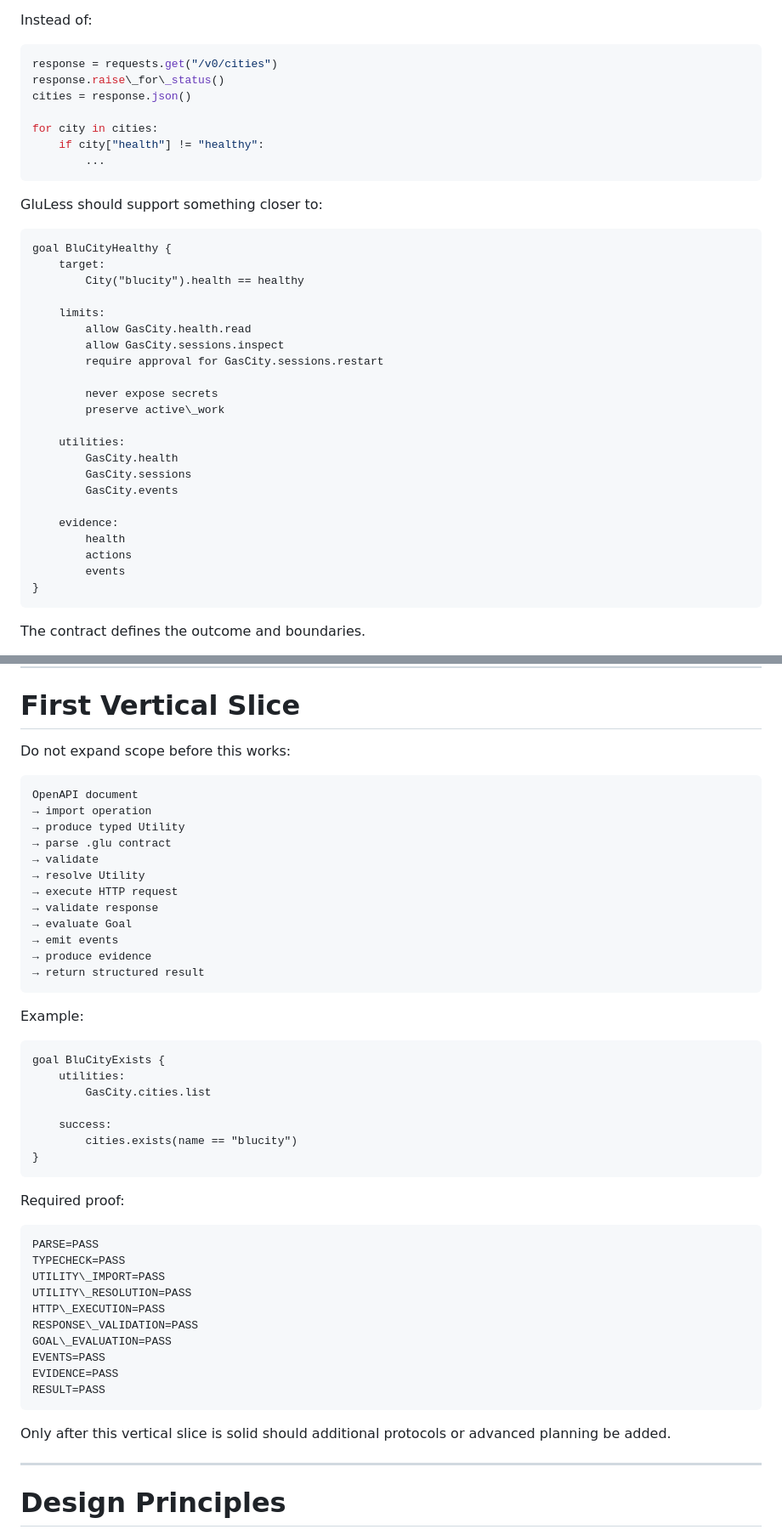
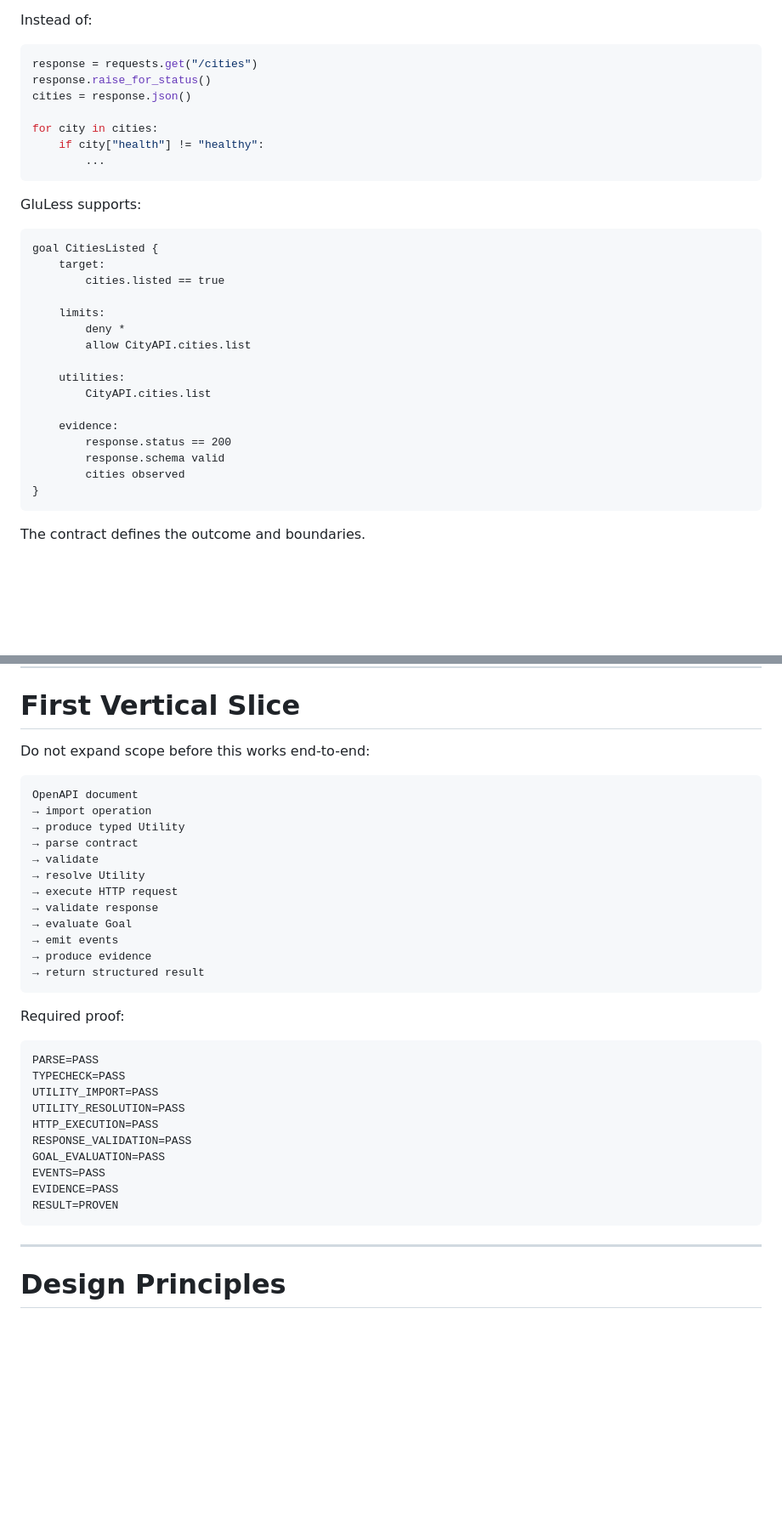
Before and after one commit to flux423/gluless, a Markdown page: README.md, 2 parts joined by grey strips. Shown at 85% size. Drawn GitHub-style; blank space fills up the shorter version.

````diff
--- a/README.md
+++ b/README.md
@@ -46,8 +46,8 @@ GluLess aims to reduce that layer by making stable capabilities and executable c
 Instead of:
 
 ```python
-response = requests.get("/v0/cities")
-response.raise\_for\_status()
+response = requests.get("/cities")
+response.raise_for_status()
 cities = response.json()
 
 for city in cities:
@@ -55,30 +55,24 @@ for city in cities:
         ...
 ```
 
-GluLess should support something closer to:
+GluLess supports:
 
 ```glu
-goal BluCityHealthy {
+goal CitiesListed {
     target:
-        City("blucity").health == healthy
+        cities.listed == true
 
     limits:
-        allow GasCity.health.read
-        allow GasCity.sessions.inspect
-        require approval for GasCity.sessions.restart
-
-        never expose secrets
-        preserve active\_work
+        deny *
+        allow CityAPI.cities.list
 
     utilities:
-        GasCity.health
-        GasCity.sessions
-        GasCity.events
+        CityAPI.cities.list
 
     evidence:
-        health
-        actions
-        events
+        response.status == 200
+        response.schema valid
+        cities observed
 }
 ```
 
@@ -584,13 +613,13 @@ Reuse existing systems instead.
 
 # First Vertical Slice
 
-Do not expand scope before this works:
+Do not expand scope before this works end-to-end:
 
 ```text
 OpenAPI document
 → import operation
 → produce typed Utility
-→ parse .glu contract
+→ parse contract
 → validate
 → resolve Utility
 → execute HTTP request
@@ -601,34 +630,20 @@ OpenAPI document
 → return structured result
 ```
 
-Example:
-
-```glu
-goal BluCityExists {
-    utilities:
-        GasCity.cities.list
-
-    success:
-        cities.exists(name == "blucity")
-}
-```
-
 Required proof:
 
 ```text
 PARSE=PASS
 TYPECHECK=PASS
-UTILITY\_IMPORT=PASS
-UTILITY\_RESOLUTION=PASS
-HTTP\_EXECUTION=PASS
-RESPONSE\_VALIDATION=PASS
-GOAL\_EVALUATION=PASS
+UTILITY_IMPORT=PASS
+UTILITY_RESOLUTION=PASS
+HTTP_EXECUTION=PASS
+RESPONSE_VALIDATION=PASS
+GOAL_EVALUATION=PASS
 EVENTS=PASS
 EVIDENCE=PASS
-RESULT=PASS
+RESULT=PROVEN
 ```
-
-Only after this vertical slice is solid should additional protocols or advanced planning be added.
 
 ---
 
````
Also changed, not shown: other parts of README.md (+76 -33 lines).
